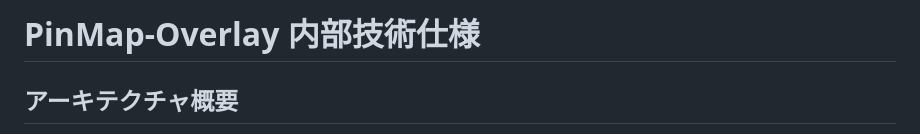
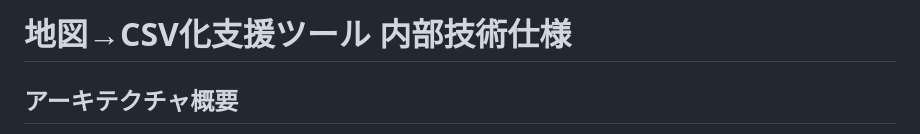
Before and after one commit to sonicboom719/map2csv, a Markdown page: CLAUDE.md, the part around the change. Rendered like a GitHub page.

```diff
--- a/CLAUDE.md
+++ b/CLAUDE.md
@@ -1,4 +1,4 @@
-# PinMap-Overlay 内部技術仕様
+# 地図→CSV化支援ツール 内部技術仕様
 
 ## アーキテクチャ概要
 
```
Also changed, not shown: README.md (+2 -2 lines).
